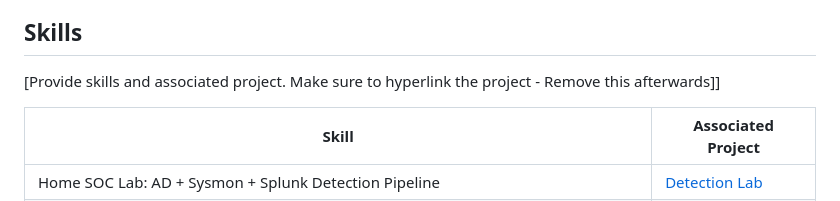
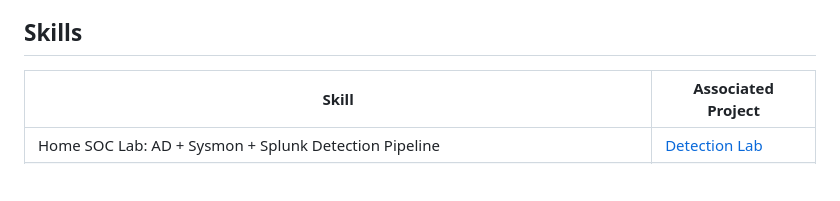
Before and after one commit to mubarak165/MUBBYSPARK, a Markdown page: README.md, the part around the change. Rendered like a GitHub page; blank space fills up the shorter version.

```diff
--- a/README.md
+++ b/README.md
@@ -18,7 +18,6 @@ To build a successful career in cybersecurity by applying my foundation in Infor
 
 
 ## Skills
-[Provide skills and associated project. Make sure to hyperlink the project - Remove this afterwards]]
 
 | Skill                                         | Associated Project         |
 |-----------------------------------------------|----------------------------|
```
